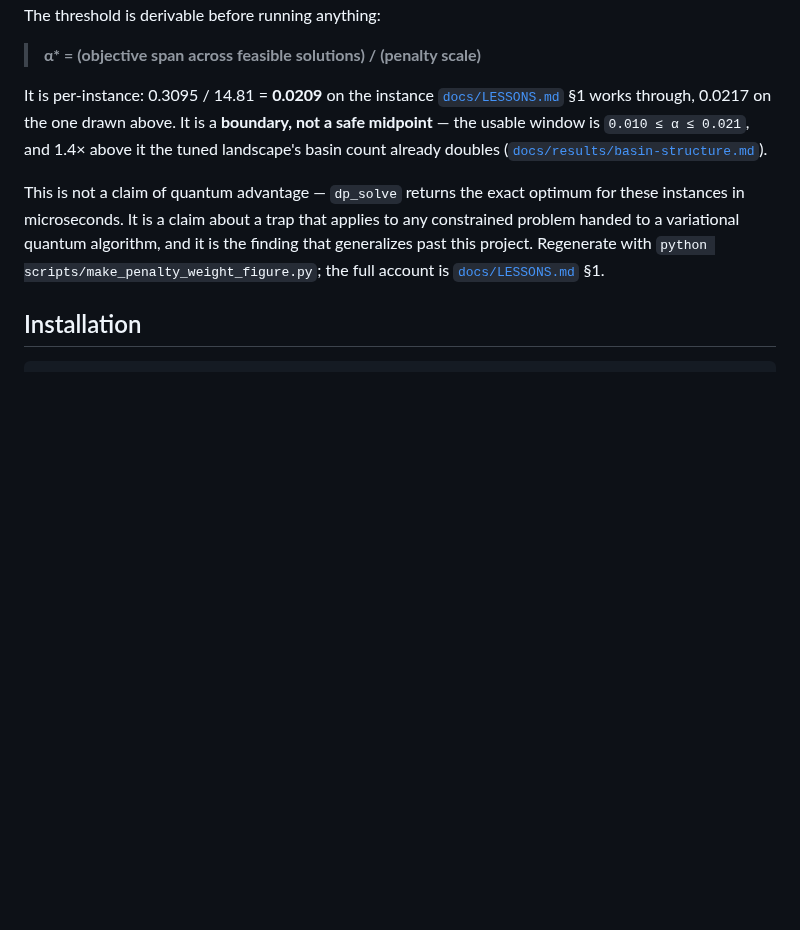
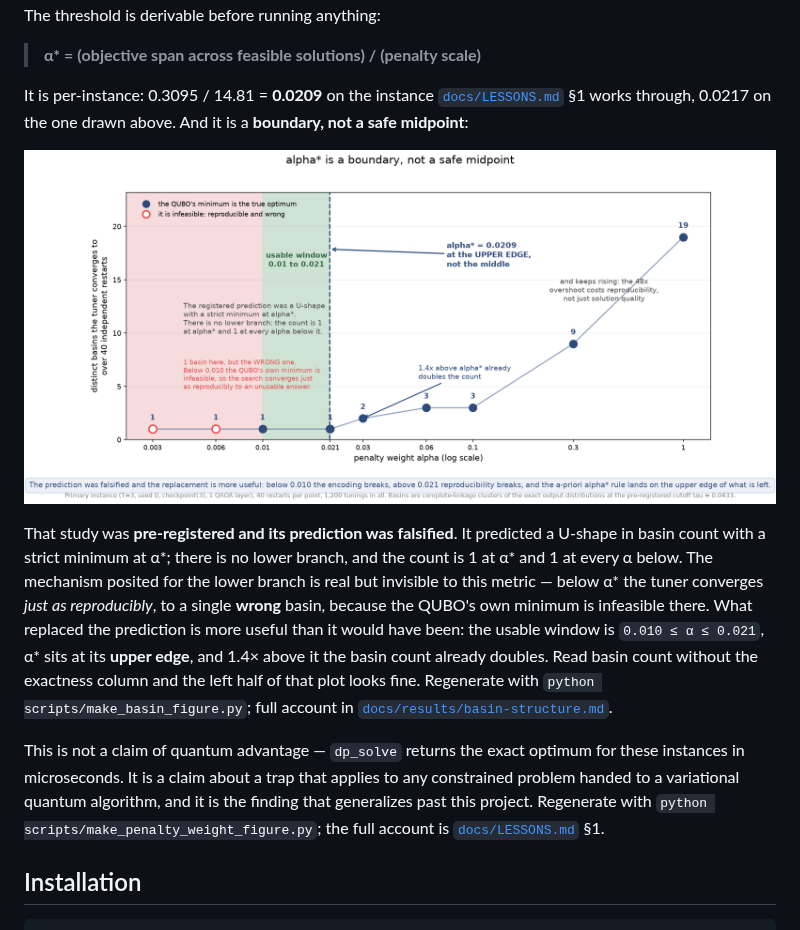
Before and after one commit to austinamissah/quantum-solar, a Markdown page: README.md, the part around the change. Drawn GitHub-style; pictures changed too: docs/figures/web/basin.png (added); blank space fills up the shorter version.

```diff
--- a/README.md
+++ b/README.md
@@ -127,9 +127,21 @@ The threshold is derivable before running anything:
 
 It is per-instance: 0.3095 / 14.81 = **0.0209** on the instance
 [`docs/LESSONS.md`](docs/LESSONS.md) §1 works through, 0.0217 on the one drawn
-above. It is a **boundary, not a safe midpoint** — the
-usable window is `0.010 ≤ α ≤ 0.021`, and 1.4× above it the tuned landscape's basin
-count already doubles ([`docs/results/basin-structure.md`](docs/results/basin-structure.md)).
+above. And it is a **boundary, not a safe midpoint**:
+
+![Basin count against penalty weight, with the usable window and where the encoding breaks](docs/figures/web/basin.png)
+
+That study was **pre-registered and its prediction was falsified**. It predicted a
+U-shape in basin count with a strict minimum at α\*; there is no lower branch, and
+the count is 1 at α\* and 1 at every α below. The mechanism posited for the lower
+branch is real but invisible to this metric — below α\* the tuner converges *just as
+reproducibly*, to a single **wrong** basin, because the QUBO's own minimum is
+infeasible there. What replaced the prediction is more useful than it would have
+been: the usable window is `0.010 ≤ α ≤ 0.021`, α\* sits at its **upper edge**, and
+1.4× above it the basin count already doubles. Read basin count without the
+exactness column and the left half of that plot looks fine. Regenerate with
+`python scripts/make_basin_figure.py`; full account in
+[`docs/results/basin-structure.md`](docs/results/basin-structure.md).
 
 This is not a claim of quantum advantage — `dp_solve` returns the exact optimum for
 these instances in microseconds. It is a claim about a trap that applies to any
```
Also changed, not shown: 1 other file.
